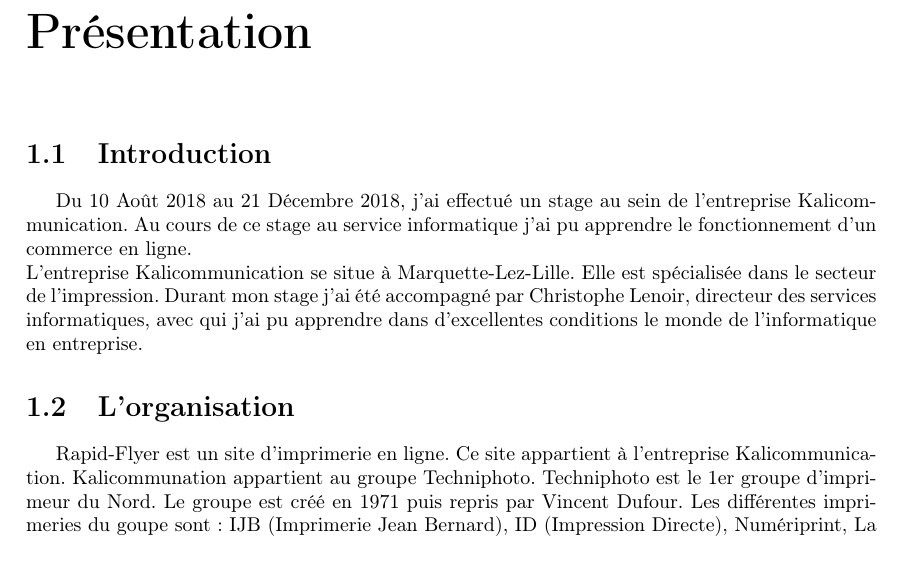
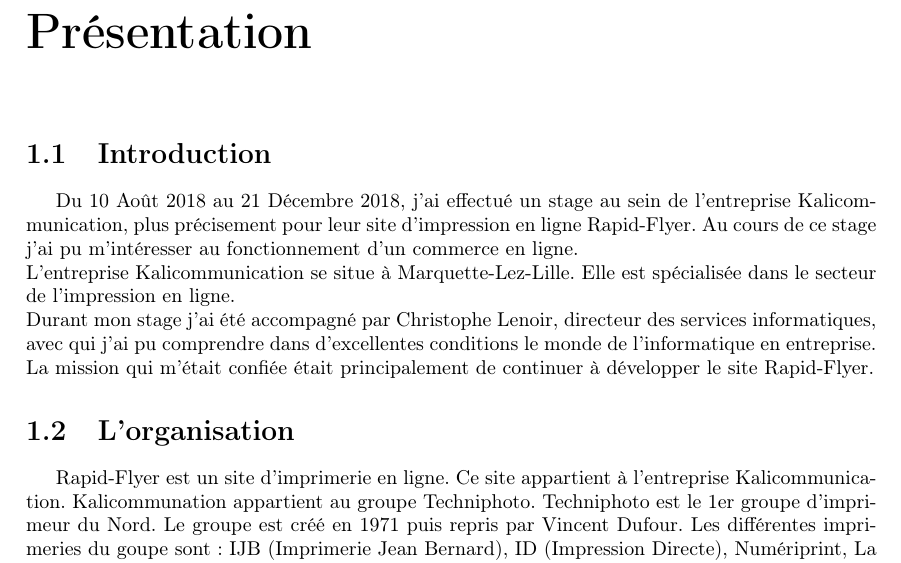
Before and after one commit to arthurteisseire-epitech/internship_report, a LaTeX document (report.tex): part of page 2 of 3, cut so that both start at the same text. Compiled offline with pdfLaTeX.

Commit message:
Improve Introduction

```diff
--- a/report.tex
+++ b/report.tex
@@ -7,8 +7,9 @@
 \part{Le contexte}
 \chapter{Présentation}
 \section{Introduction}
-Du 10 Août 2018 au 21 Décembre 2018, j'ai effectué un stage au sein de l'entreprise Kalicommunication. Au cours de ce stage au service informatique j'ai pu apprendre le fonctionnement d'un commerce en ligne.\newline
-L'entreprise Kalicommunication se situe à Marquette-Lez-Lille. Elle est spécialisée dans le secteur de l'impression. Durant mon stage j'ai été accompagné par Christophe Lenoir, directeur des services informatiques, avec qui j'ai pu apprendre dans d'excellentes conditions le monde de l'informatique en entreprise.
+Du 10 Août 2018 au 21 Décembre 2018, j'ai effectué un stage au sein de l'entreprise Kalicommunication, plus précisement pour leur site d'impression en ligne Rapid-Flyer. Au cours de ce stage j'ai pu m'intéresser au fonctionnement d'un commerce en ligne.\newline
+L'entreprise Kalicommunication se situe à Marquette-Lez-Lille. Elle est spécialisée dans le secteur de l'impression en ligne.\newline
+Durant mon stage j'ai été accompagné par Christophe Lenoir, directeur des services informatiques, avec qui j'ai pu comprendre dans d'excellentes conditions le monde de l'informatique en entreprise. La mission qui m'était confiée était principalement de continuer à développer le site Rapid-Flyer.
 \section{L'organisation}
 Rapid-Flyer est un site d’imprimerie en ligne. Ce site appartient à l’entreprise Kalicommunication. Kalicommunation appartient au groupe Techniphoto.
 Techniphoto est le 1er groupe d'imprimeur du Nord.
```
